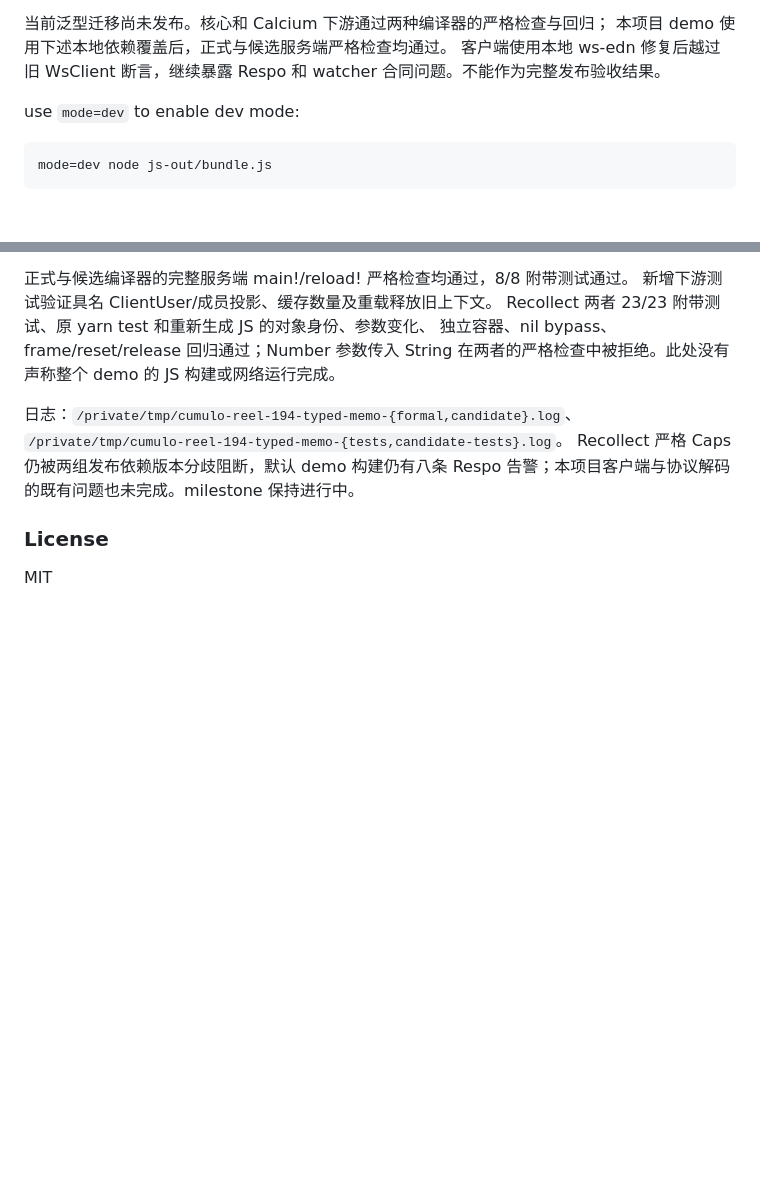
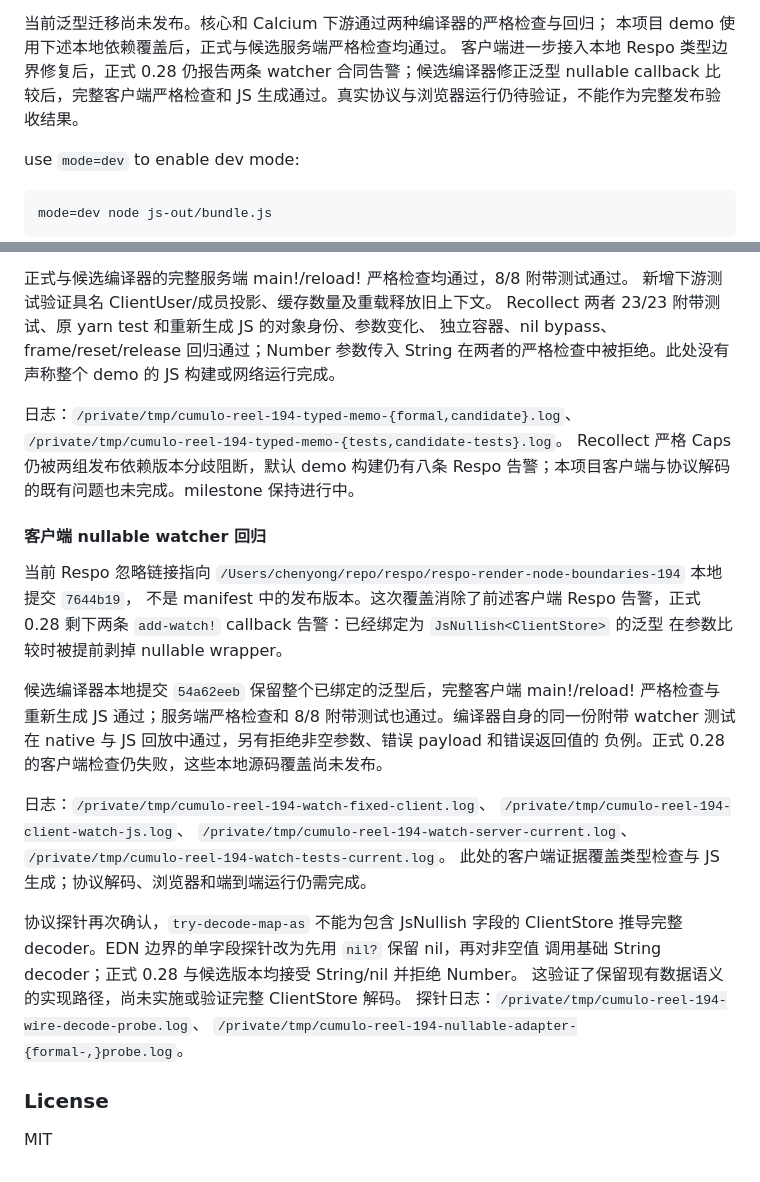
Before and after one commit to Cumulo/cumulo-reel.calcit, a Markdown page: README.md, 2 parts joined by grey strips. Rendered like a GitHub page; blank space fills up the shorter version.

Commit message:
记录 nullable watcher 修复与协议解码验证范围

```diff
--- a/README.md
+++ b/README.md
@@ -35,8 +35,9 @@ cumulo-reel.comp.reel/comp-reel (:reel-length store) ({})
 
 当前泛型迁移尚未发布。核心和 Calcium 下游通过两种编译器的严格检查与回归；
 本项目 demo 使用下述本地依赖覆盖后，正式与候选服务端严格检查均通过。
-客户端使用本地 ws-edn 修复后越过旧 WsClient 断言，继续暴露 Respo 和 watcher
-合同问题。不能作为完整发布验收结果。
+客户端进一步接入本地 Respo 类型边界修复后，正式 0.28 仍报告两条 watcher
+合同告警；候选编译器修正泛型 nullable callback 比较后，完整客户端严格检查和
+JS 生成通过。真实协议与浏览器运行仍待验证，不能作为完整发布验收结果。
 
 use `mode=dev` to enable dev mode:
 
@@ -152,6 +153,32 @@ Recollect 两者 23/23 附带测试、原 yarn test 和重新生成 JS 的对象
 Recollect 严格 Caps 仍被两组发布依赖版本分歧阻断，默认 demo 构建仍有八条
 Respo 告警；本项目客户端与协议解码的既有问题也未完成。milestone 保持进行中。
 
+#### 客户端 nullable watcher 回归
+
+当前 Respo 忽略链接指向
+`/Users/chenyong/repo/respo/respo-render-node-boundaries-194` 本地提交 `7644b19`，
+不是 manifest 中的发布版本。这次覆盖消除了前述客户端 Respo 告警，正式 0.28
+剩下两条 `add-watch!` callback 告警：已经绑定为 `JsNullish<ClientStore>` 的泛型
+在参数比较时被提前剥掉 nullable wrapper。
+
+候选编译器本地提交 `54a62eeb` 保留整个已绑定的泛型后，完整客户端 main!/reload! 严格检查与重新生成
+JS 通过；服务端严格检查和 8/8 附带测试也通过。编译器自身的同一份附带 watcher
+测试在 native 与 JS 回放中通过，另有拒绝非空参数、错误 payload 和错误返回值的
+负例。正式 0.28 的客户端检查仍失败，这些本地源码覆盖尚未发布。
+
+日志：`/private/tmp/cumulo-reel-194-watch-fixed-client.log`、
+`/private/tmp/cumulo-reel-194-client-watch-js.log`、
+`/private/tmp/cumulo-reel-194-watch-server-current.log`、
+`/private/tmp/cumulo-reel-194-watch-tests-current.log`。
+此处的客户端证据覆盖类型检查与 JS 生成；协议解码、浏览器和端到端运行仍需完成。
+
+协议探针再次确认，`try-decode-map-as` 不能为包含 JsNullish 字段的 ClientStore
+推导完整 decoder。EDN 边界的单字段探针改为先用 `nil?` 保留 nil，再对非空值
+调用基础 String decoder；正式 0.28 与候选版本均接受 String/nil 并拒绝 Number。
+这验证了保留现有数据语义的实现路径，尚未实施或验证完整 ClientStore 解码。
+探针日志：`/private/tmp/cumulo-reel-194-wire-decode-probe.log`、
+`/private/tmp/cumulo-reel-194-nullable-adapter-{formal-,}probe.log`。
+
 ### License
 
 MIT
```
Also changed, not shown: docs/realtime-reel.md (+5 -2 lines).
